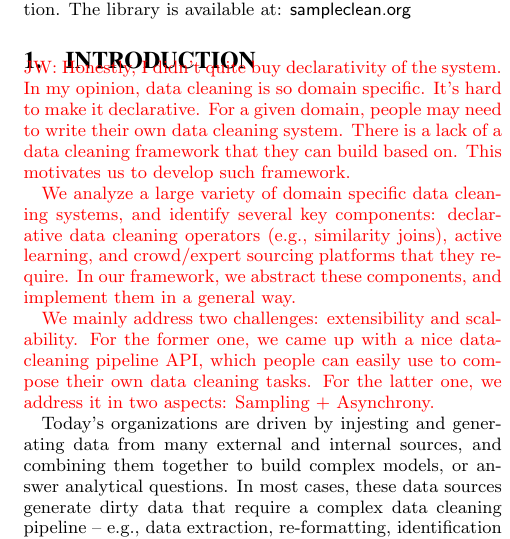
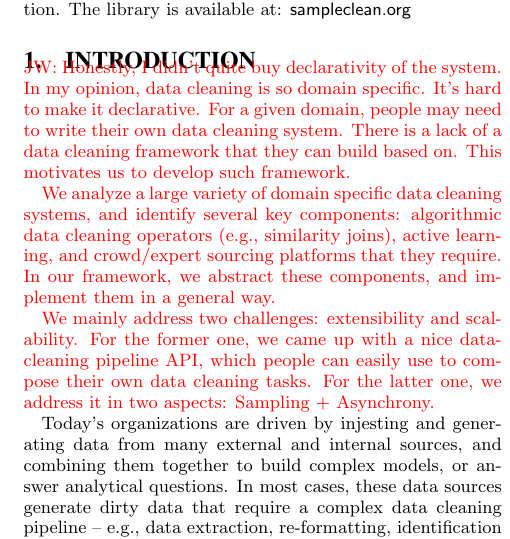
Before and after one commit to sjyk/vldb15-demo, a LaTeX paper (demo.tex, which reads introduction.tex): part of one column of page 1 of 4, cut so that both start at the same text. Compiled offline with pdfLaTeX.

Commit message:
make a minor change

```diff
--- a/introduction.tex
+++ b/introduction.tex
@@ -1,7 +1,7 @@
 \section{Introduction}\label{sec:intro}
 \jn{Honestly, I didn't quite buy declarativity of the system. In my opinion, data cleaning is so domain specific. It's hard to make it declarative. For a given domain, people may need to write their own data cleaning system. There is a lack of a data cleaning framework that they can build based on. This motivates us to develop such framework.
 
-We analyze a large variety of domain specific data cleaning systems, and identify several key components: declarative data cleaning operators (e.g., similarity joins), active learning, and crowd/expert sourcing platforms that they require. In our framework, we abstract these components, and implement them in a general way.
+We analyze a large variety of domain specific data cleaning systems, and identify several key components: algorithmic data cleaning operators (e.g., similarity joins), active learning, and crowd/expert sourcing platforms that they require. In our framework, we abstract these components, and implement them in a general way.
 
 We mainly address two challenges: extensibility and scalability. For the former one, we came up with a nice data-cleaning pipeline API, which people can easily use to compose their own data cleaning tasks. For the latter one, we address it in two aspects: Sampling + Asynchrony.}
 
```
